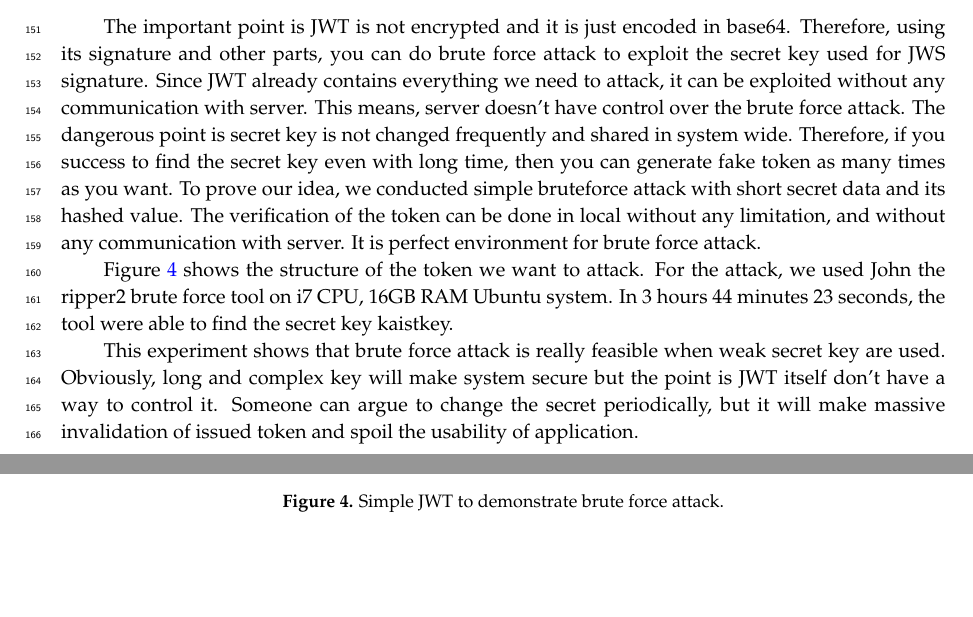
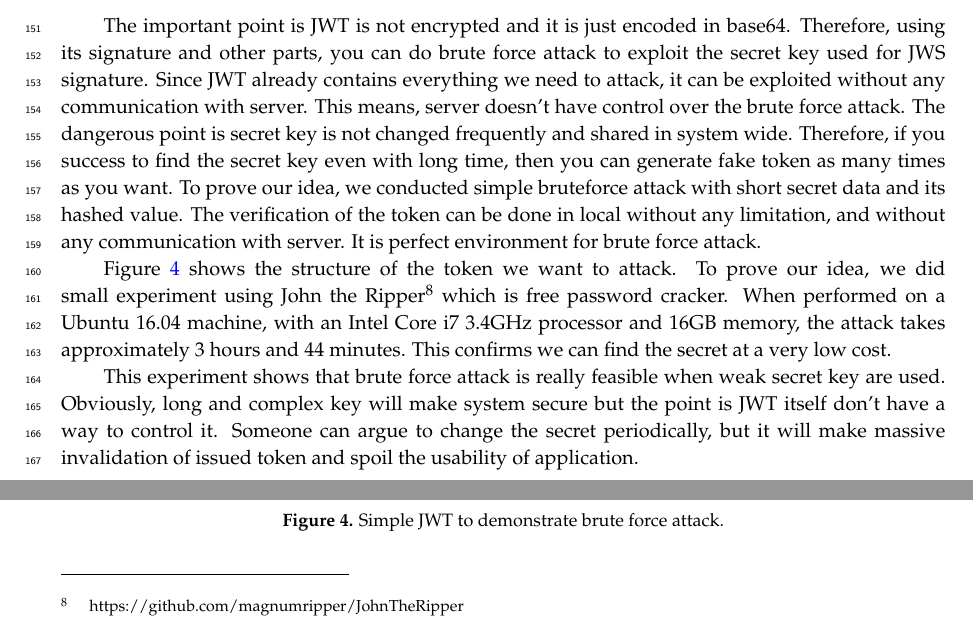
Before and after one commit to junhwi/jwt-example, a LaTeX paper (vulnerability-jwt/template.tex): two parts of page 6 of 8 before the commit and two parts of page 6 of 9 after it, joined at a grey line, cut so that both start at the same text, the shorter picture padded with empty space. Compiled offline with pdfLaTeX.

Commit message:
Add footnote

```diff
--- a/vulnerability-jwt/template.tex
+++ b/vulnerability-jwt/template.tex
@@ -248,8 +248,7 @@ Since JOSE header is not encrypted, anyone can modify the JOSE header of the JWT
 
 The important point is JWT is not encrypted and it is just encoded in base64. Therefore, using its signature and other parts, you can do brute force attack to exploit the secret key used for JWS signature. Since JWT already contains everything we need to attack, it can be exploited without any communication with server. This means, server doesn't have control over the brute force attack. The dangerous point is secret key is not changed frequently and shared in system wide. Therefore, if you success to find the secret key even with long time, then you can generate fake token as many times as you want. To prove our idea, we conducted simple bruteforce attack with short secret data and its hashed value. The verification of the token can be done in local without any limitation, and without any communication with server. It is perfect environment for brute force attack.
 
-Figure~\ref{bruteforce} shows the structure of the token we want to attack. For the attack, we used John the ripper2 %TODO: add reference
-brute force tool on i7 CPU, 16GB RAM Ubuntu system. In 3 hours 44 minutes 23 seconds, the tool were able to find the secret key kaistkey.
+Figure~\ref{bruteforce} shows the structure of the token we want to attack. To prove our idea, we did small experiment using John the Ripper\footnote{https://github.com/magnumripper/JohnTheRipper} which is free password cracker. When performed on a Ubuntu 16.04 machine, with an Intel Core i7 3.4GHz processor and 16GB memory, the attack takes approximately 3 hours and 44 minutes. This confirms we can find the secret at a very low cost.
 
 This experiment shows that brute force attack is really feasible when weak secret key are used. Obviously, long and complex key will make system secure but the point is JWT itself don't have a way to control it. Someone can argue to change the secret periodically, but it will make massive invalidation of issued token and spoil the usability of application.
 \begin{figure}[H]
```
